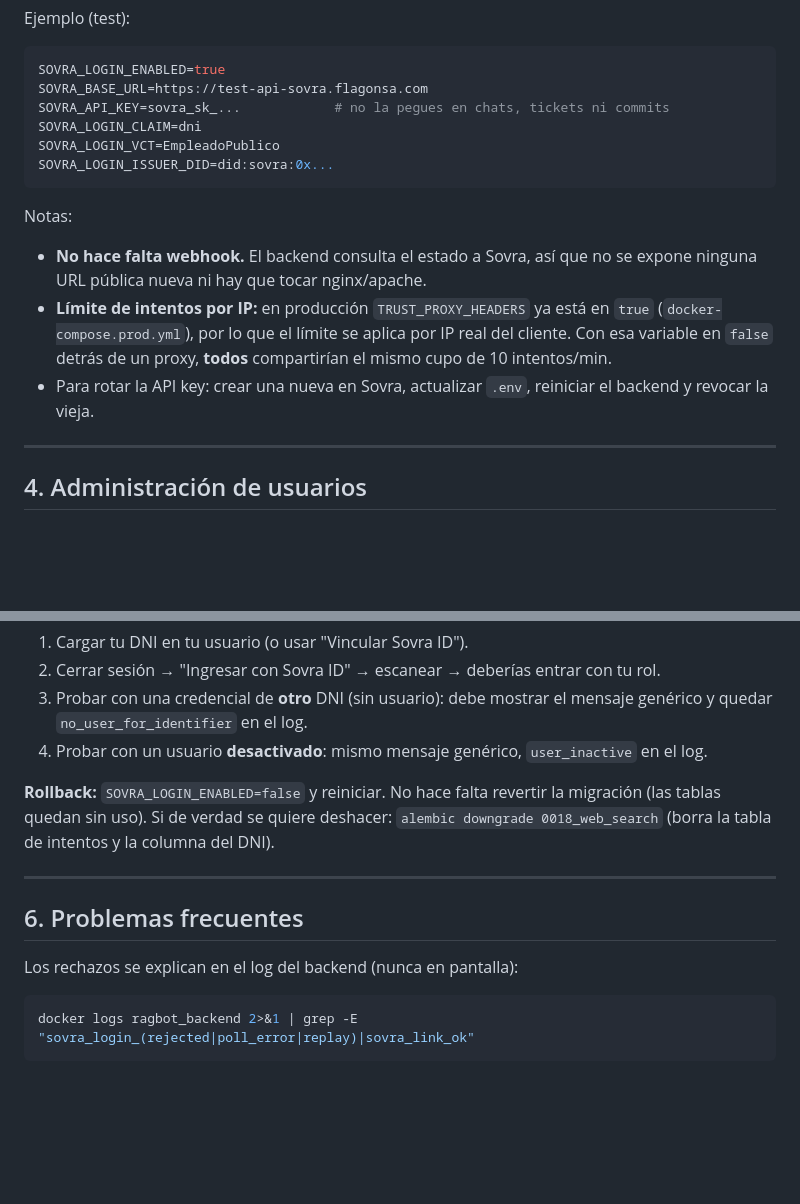
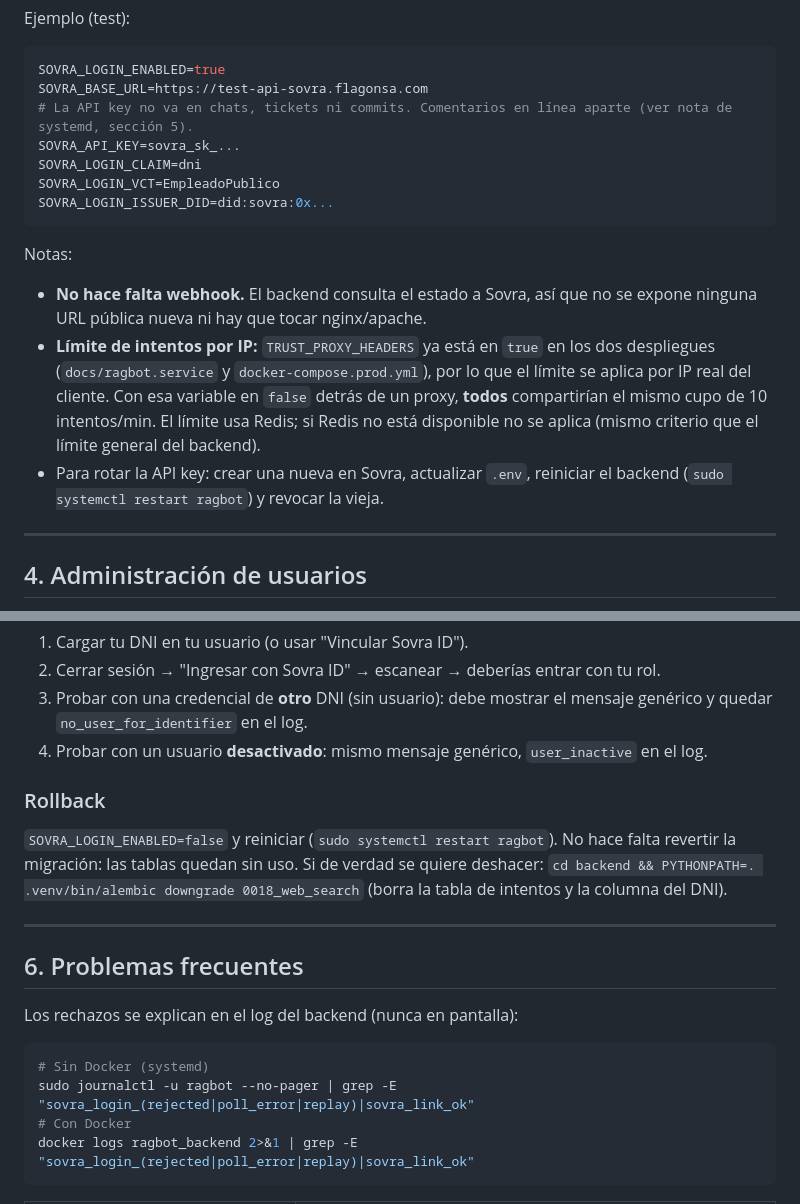
Before and after one commit to Subsecretaria-de-Servicios-publicos/ragbot, a Markdown page: docs/sovra-login.md, 2 parts joined by grey strips. GitHub-like rendering; blank space fills up the shorter version.

````diff
--- a/docs/sovra-login.md
+++ b/docs/sovra-login.md
@@ -74,7 +74,8 @@ Ejemplo (test):
 ```env
 SOVRA_LOGIN_ENABLED=true
 SOVRA_BASE_URL=https://test-api-sovra.flagonsa.com
-SOVRA_API_KEY=sovra_sk_...            # no la pegues en chats, tickets ni commits
+# La API key no va en chats, tickets ni commits. Comentarios en línea aparte (ver nota de systemd, sección 5).
+SOVRA_API_KEY=sovra_sk_...
 SOVRA_LOGIN_CLAIM=dni
 SOVRA_LOGIN_VCT=EmpleadoPublico
 SOVRA_LOGIN_ISSUER_DID=did:sovra:0x...
@@ -84,10 +85,12 @@ Notas:
 
 - **No hace falta webhook.** El backend consulta el estado a Sovra, así que no se expone ninguna URL
   pública nueva ni hay que tocar nginx/apache.
-- **Límite de intentos por IP:** en producción `TRUST_PROXY_HEADERS` ya está en `true`
-  (`docker-compose.prod.yml`), por lo que el límite se aplica por IP real del cliente. Con esa
-  variable en `false` detrás de un proxy, **todos** compartirían el mismo cupo de 10 intentos/min.
-- Para rotar la API key: crear una nueva en Sovra, actualizar `.env`, reiniciar el backend y revocar la vieja.
+- **Límite de intentos por IP:** `TRUST_PROXY_HEADERS` ya está en `true` en los dos despliegues
+  (`docs/ragbot.service` y `docker-compose.prod.yml`), por lo que el límite se aplica por IP real
+  del cliente. Con esa variable en `false` detrás de un proxy, **todos** compartirían el mismo cupo
+  de 10 intentos/min. El límite usa Redis; si Redis no está disponible no se aplica (mismo criterio
+  que el límite general del backend).
+- Para rotar la API key: crear una nueva en Sovra, actualizar `.env`, reiniciar el backend (`sudo systemctl restart ragbot`) y revocar la vieja.
 
 ---
 
@@ -150,9 +185,12 @@ queda el motivo en el log.
    quedar `no_user_for_identifier` en el log.
 4. Probar con un usuario **desactivado**: mismo mensaje genérico, `user_inactive` en el log.
 
-**Rollback:** `SOVRA_LOGIN_ENABLED=false` y reiniciar. No hace falta revertir la migración (las
-tablas quedan sin uso). Si de verdad se quiere deshacer: `alembic downgrade 0018_web_search`
-(borra la tabla de intentos y la columna del DNI).
+### Rollback
+
+`SOVRA_LOGIN_ENABLED=false` y reiniciar (`sudo systemctl restart ragbot`). No hace falta revertir la
+migración: las tablas quedan sin uso. Si de verdad se quiere deshacer:
+`cd backend && PYTHONPATH=. .venv/bin/alembic downgrade 0018_web_search` (borra la tabla de
+intentos y la columna del DNI).
 
 ---
 
@@ -161,6 +199,9 @@ tablas quedan sin uso). Si de verdad se quiere deshacer: `alembic downgrade 0018
 Los rechazos se explican en el log del backend (nunca en pantalla):
 
 ```bash
+# Sin Docker (systemd)
+sudo journalctl -u ragbot --no-pager | grep -E "sovra_login_(rejected|poll_error|replay)|sovra_link_ok"
+# Con Docker
 docker logs ragbot_backend 2>&1 | grep -E "sovra_login_(rejected|poll_error|replay)|sovra_link_ok"
 ```
 
````
Also changed, not shown: other parts of docs/sovra-login.md (+43 -11 lines).
